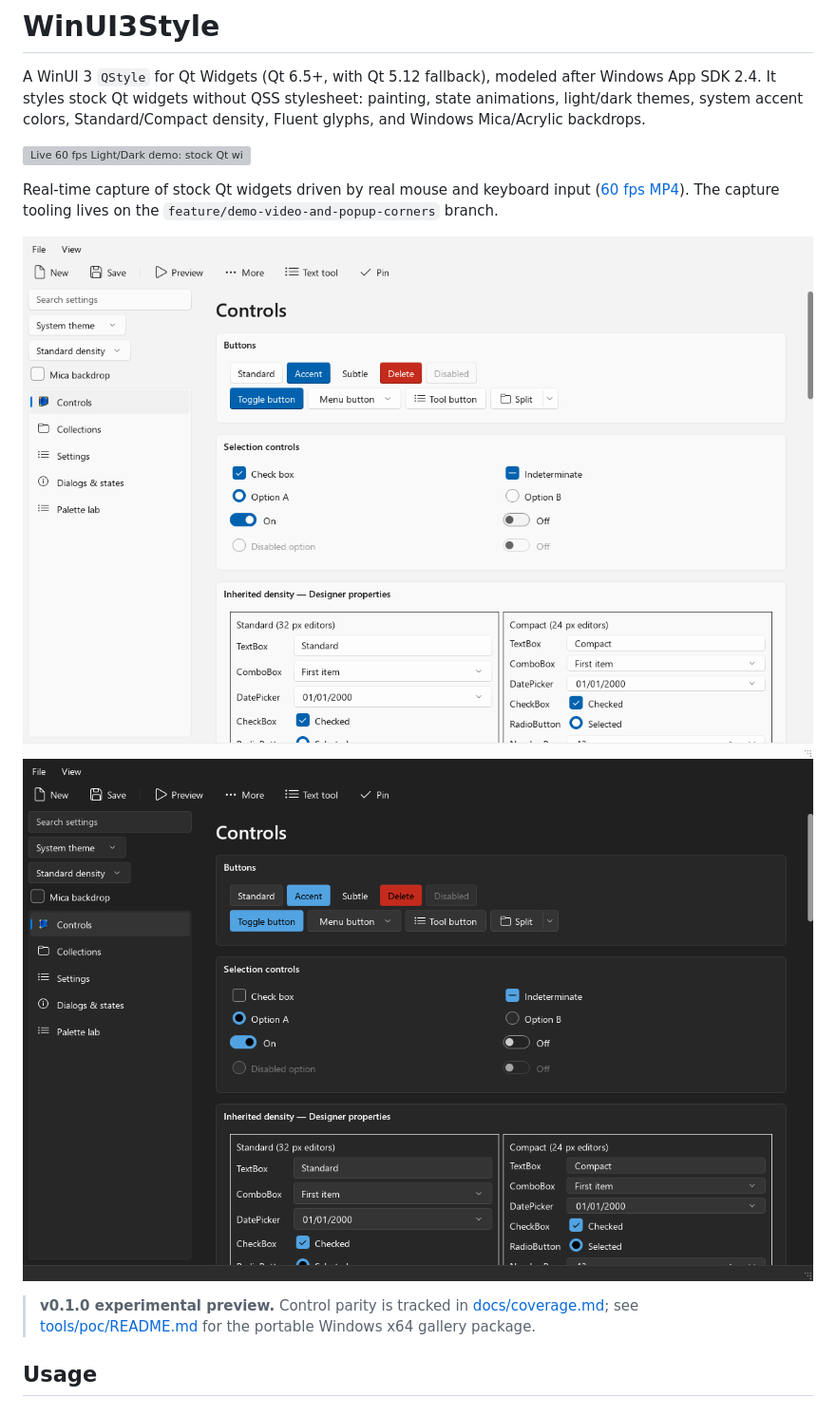
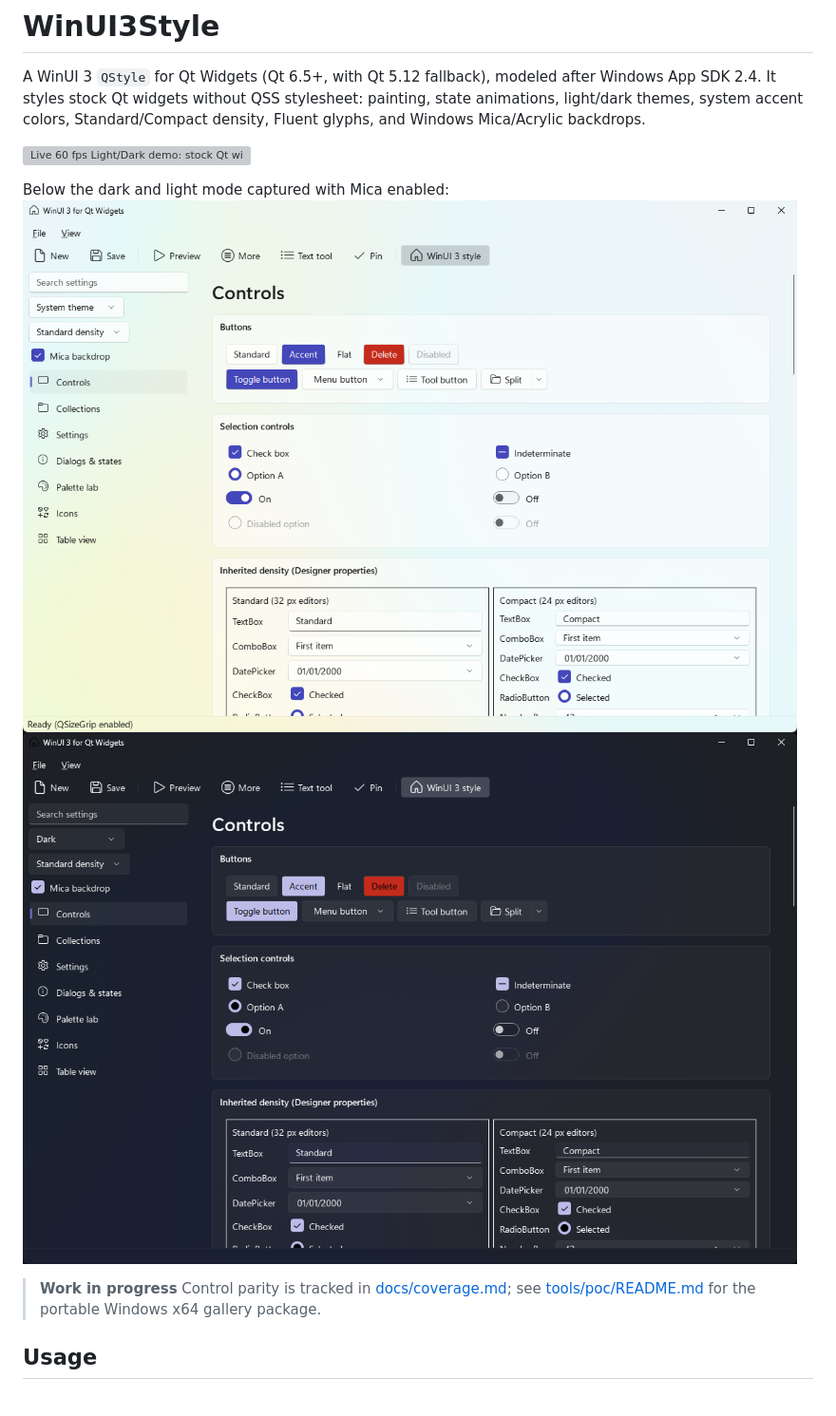
Before and after one commit to JulienMaille/WinUI3Style, a Markdown page: README.md, the part around the change. Shown at 95% size. Drawn GitHub-style; pictures changed too: docs/images/hero-gallery-dark.png, docs/images/hero-gallery-light.png; grey boxes are pictures that could not be loaded.

Commit message:
UPD: demo snapshots

```diff
--- a/README.md
+++ b/README.md
@@ -4,14 +4,11 @@ A WinUI 3 `QStyle` for Qt Widgets (Qt 6.5+, with Qt 5.12 fallback), modeled afte
 
 [![Live 60 fps Light/Dark demo: stock Qt widgets driven by real mouse and keyboard input](docs/images/winui3style-widgets-live.webp)](docs/images/winui3style-widgets-live.mp4)
 
-Real-time capture of stock Qt widgets driven by real mouse and keyboard
-input ([60 fps MP4](docs/images/winui3style-widgets-live.mp4)). The capture
-tooling lives on the `feature/demo-video-and-popup-corners` branch.
-
+Below the dark and light mode captured with Mica enabled:
 ![WinUI3Style gallery, light theme](docs/images/hero-gallery-light.png)
 ![WinUI3Style gallery, dark theme](docs/images/hero-gallery-dark.png)
 
-> **v0.1.0 experimental preview.** Control parity is tracked in [docs/coverage.md](docs/coverage.md); see [tools/poc/README.md](tools/poc/README.md) for the portable Windows x64 gallery package.
+> **Work in progress** Control parity is tracked in [docs/coverage.md](docs/coverage.md); see [tools/poc/README.md](tools/poc/README.md) for the portable Windows x64 gallery package.
 
 ## Usage
 
```
